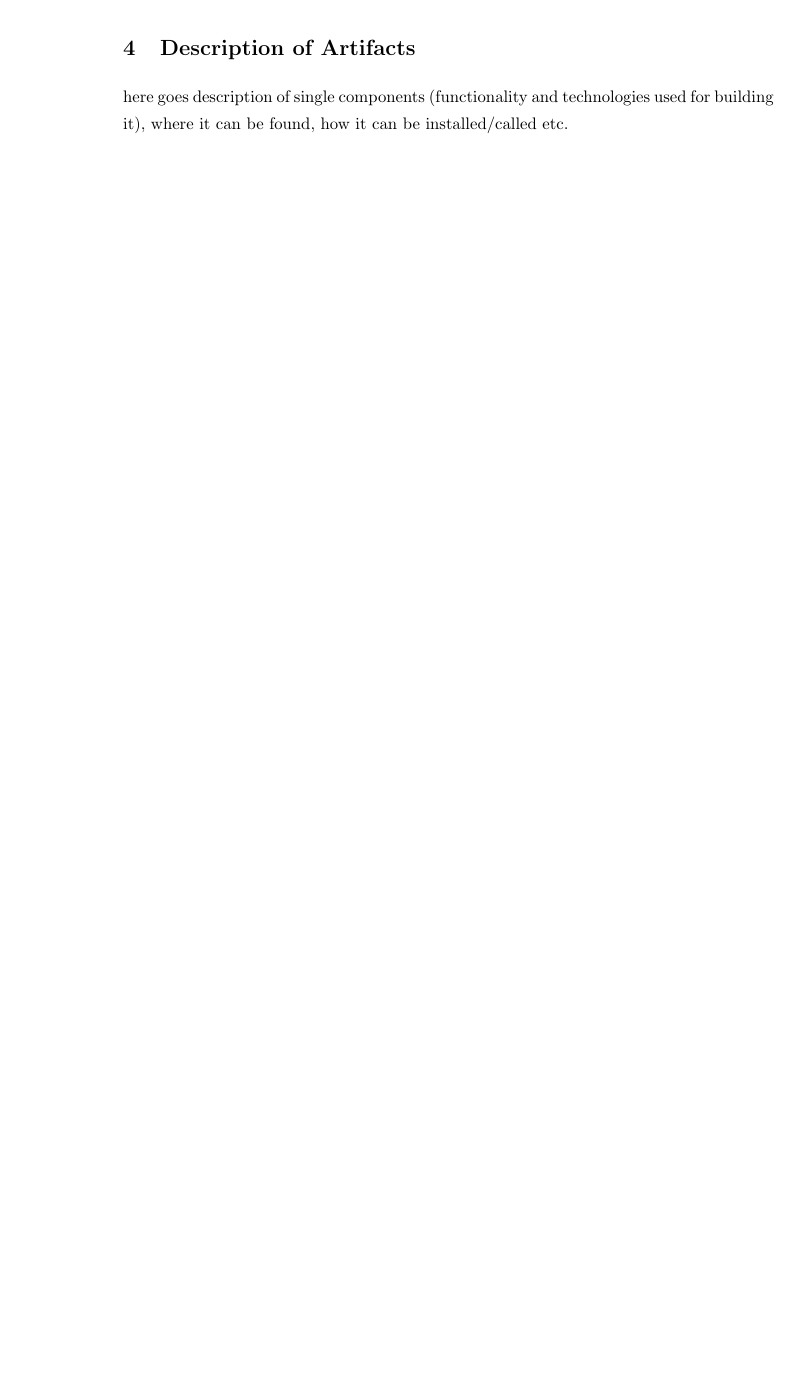
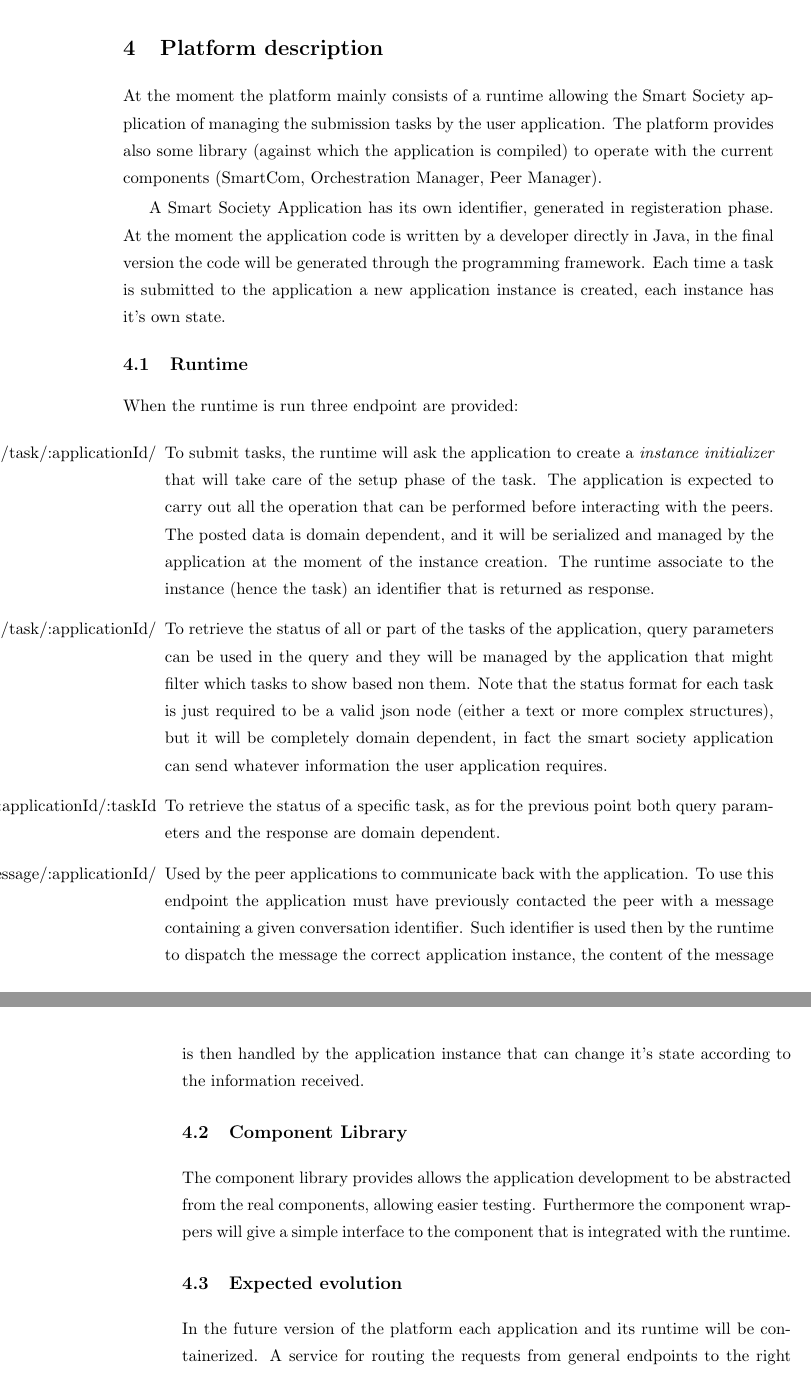
Before and after one commit to danielmiorandi/smartsocd82, a LaTeX document (main.tex, which reads sections/sw.tex): part of page 18 of 20 before the commit and two parts of pages 18 and 19 of 21 after it, the two joined at a grey line, cut at the place of the change, the shorter picture padded with empty space. Compiled offline with pdfLaTeX.

Commit message:
Something about the platform

```diff
--- a/main.tex
+++ b/main.tex
@@ -91,7 +91,7 @@
 
 
 %%%%%%%%%%%%%%%%%%%%%%%%%%%%%%%%%%%%%%%%%%%%%%%%%%%%%%%%%%%%%%
-\section{Description of Artifacts}
+\section{Platform description}
 \label{sec:sw}
 \input{sections/sw.tex}
 %%%%%%%%%%%%%%%%%%%%%%%%%%%%%%%%%%%%%%%%%%%%%%%%%%%%%%%%%%%%%%
--- a/sections/sw.tex
+++ b/sections/sw.tex
@@ -1,3 +1,31 @@
-here goes description of single components (functionality and
-technologies used for building it), where it can be found, how
-it can be installed/called etc.
+At the moment the platform mainly consists of a runtime allowing the Smart Society application of managing the submission tasks by the user application. The platform provides also some library (against which the application is compiled) to operate with the current components (SmartCom, Orchestration Manager, Peer Manager).
+
+A Smart Society Application has its own identifier, generated in registeration phase. At the moment the application code is written by a developer directly in Java, in the final version the code will be generated through the programming framework. Each time a task is submitted to the application
+a new application instance is created, each instance has it's own state.
+
+\subsection{Runtime}
+
+When the runtime is run three endpoint are provided:
+
+\begin{itemize}
+\item[POST:/task/:applicationId/] To submit tasks, the runtime will ask the application to create a \textit{instance initializer} that will take care of the setup phase of the task. The application is expected to carry out all the operation that can be performed before interacting with the peers. The posted data is domain dependent, and it will be serialized and managed by the application at the moment of the instance creation. The runtime associate to the instance (hence the task) an identifier that is returned as response.
+
+\item[GET:/task/:applicationId/] To retrieve the status of all or part of the tasks of the application, query parameters can be used in the query and they will be managed by the application that might filter which tasks to show based non them. Note that the status format for each task is just required to be
+a valid json node (either a text or more complex structures), but it will be completely domain dependent, in fact the smart society application can send whatever information the user application requires.
+
+\item[GET:/task/:applicationId/:taskId] To retrieve the status of a specific task, as for the previous point both query parameters and the response are domain dependent.
+
+\item[POST:/message/:applicationId/] Used by the peer applications to communicate back with the application. To use this endpoint the application must have previously contacted the peer with a message containing a given conversation identifier. Such identifier is used then by the runtime to dispatch the message the correct application instance, the content of the message is then handled by the application instance that can change it's state according to
+the information received.
+
+\subsection{Component Library}
+
+The component library provides allows the application development to be abstracted from the real components, allowing easier testing.
+Furthermore the component wrappers will give a simple interface to the component that is integrated with the runtime.
+
+
+\subsection{Expected evolution}
+
+In the future version of the platform each application and its runtime will be containerized. A service for routing the requests from general endpoints to the right application runtime will be provided.
+
+The way the runtime will evolve, and its interaction with applications, is highly dependent on the outcome of the programming model and programming framework definition efforts.
```
